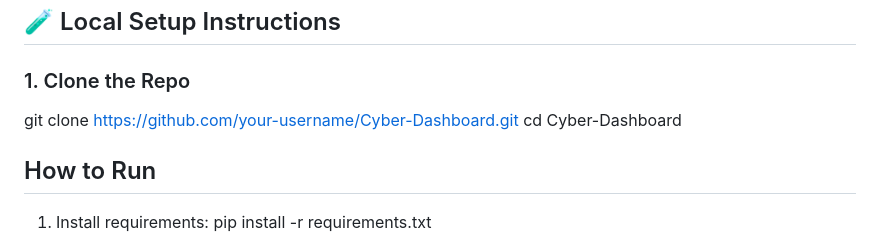
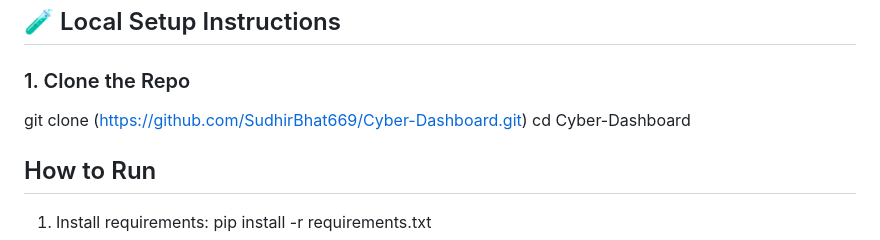
Before and after one commit to SudhirBhat669/Cyber-Dashboard, a Markdown page: README.md, the part around the change. Rendered like a GitHub page.

```diff
--- a/README.md
+++ b/README.md
@@ -53,7 +53,7 @@ Cybersecurity_Dashboard/
 
 ## 🧪 Local Setup Instructions
 ### 1. Clone the Repo
-git clone https://github.com/your-username/Cyber-Dashboard.git
+git clone (https://github.com/SudhirBhat669/Cyber-Dashboard.git)
 cd Cyber-Dashboard
 
 ## How to Run
```
